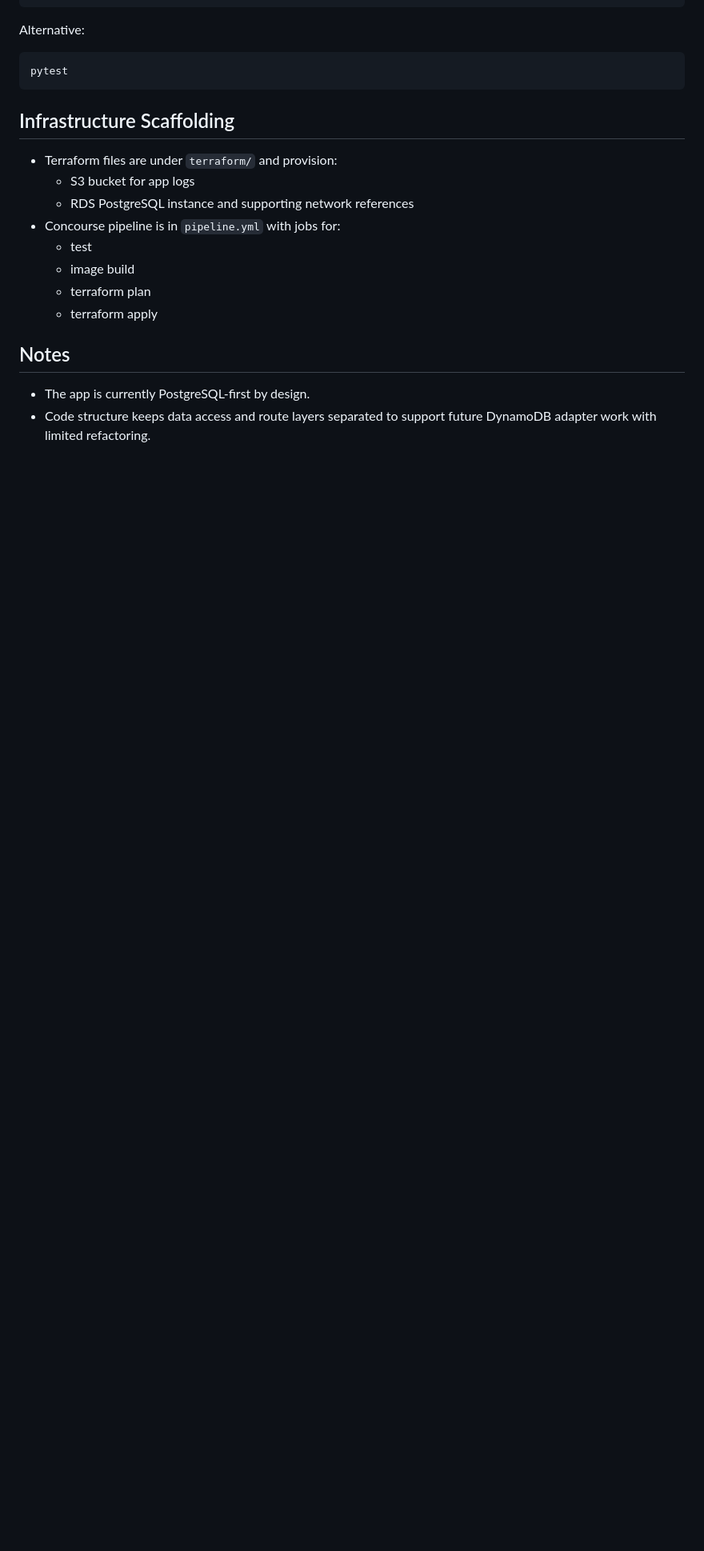
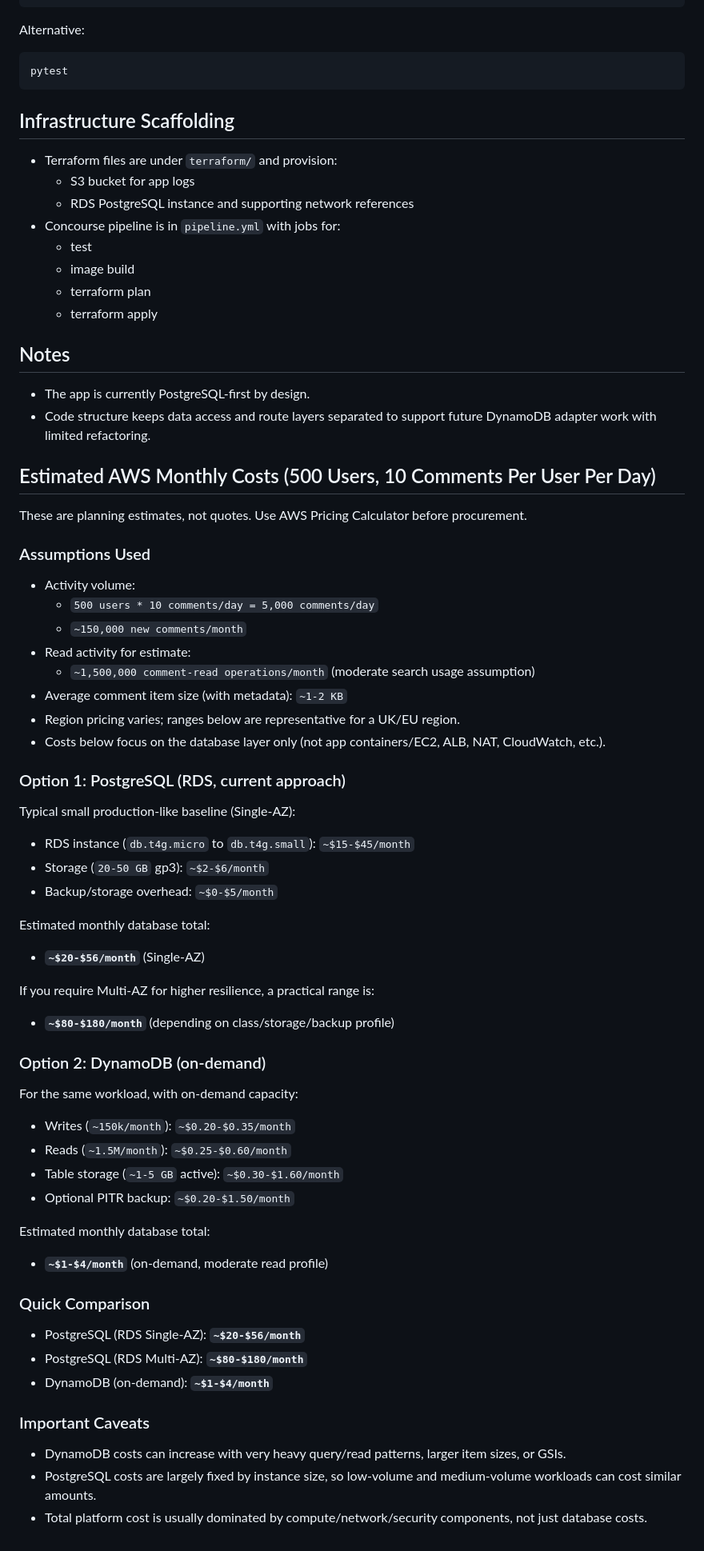
Before and after one commit to dominicshields/Contributor-Comments, a Markdown page: README.md, the part around the change. Shown at 80% size. GitHub-like rendering; blank space fills up the shorter version.

Commit message:
Added AWS cost estimates to readme

```diff
--- a/README.md
+++ b/README.md
@@ -218,3 +218,59 @@ pytest
 
 - The app is currently PostgreSQL-first by design.
 - Code structure keeps data access and route layers separated to support future DynamoDB adapter work with limited refactoring.
+
+## Estimated AWS Monthly Costs (500 Users, 10 Comments Per User Per Day)
+
+These are planning estimates, not quotes. Use AWS Pricing Calculator before procurement.
+
+### Assumptions Used
+
+- Activity volume:
+	- `500 users * 10 comments/day = 5,000 comments/day`
+	- `~150,000 new comments/month`
+- Read activity for estimate:
+	- `~1,500,000 comment-read operations/month` (moderate search usage assumption)
+- Average comment item size (with metadata): `~1-2 KB`
+- Region pricing varies; ranges below are representative for a UK/EU region.
+- Costs below focus on the database layer only (not app containers/EC2, ALB, NAT, CloudWatch, etc.).
+
+### Option 1: PostgreSQL (RDS, current approach)
+
+Typical small production-like baseline (Single-AZ):
+
+- RDS instance (`db.t4g.micro` to `db.t4g.small`): `~$15-$45/month`
+- Storage (`20-50 GB` gp3): `~$2-$6/month`
+- Backup/storage overhead: `~$0-$5/month`
+
+Estimated monthly database total:
+
+- **`~$20-$56/month`** (Single-AZ)
+
+If you require Multi-AZ for higher resilience, a practical range is:
+
+- **`~$80-$180/month`** (depending on class/storage/backup profile)
+
+### Option 2: DynamoDB (on-demand)
+
+For the same workload, with on-demand capacity:
+
+- Writes (`~150k/month`): `~$0.20-$0.35/month`
+- Reads (`~1.5M/month`): `~$0.25-$0.60/month`
+- Table storage (`~1-5 GB` active): `~$0.30-$1.60/month`
+- Optional PITR backup: `~$0.20-$1.50/month`
+
+Estimated monthly database total:
+
+- **`~$1-$4/month`** (on-demand, moderate read profile)
+
+### Quick Comparison
+
+- PostgreSQL (RDS Single-AZ): **`~$20-$56/month`**
+- PostgreSQL (RDS Multi-AZ): **`~$80-$180/month`**
+- DynamoDB (on-demand): **`~$1-$4/month`**
+
+### Important Caveats
+
+- DynamoDB costs can increase with very heavy query/read patterns, larger item sizes, or GSIs.
+- PostgreSQL costs are largely fixed by instance size, so low-volume and medium-volume workloads can cost similar amounts.
+- Total platform cost is usually dominated by compute/network/security components, not just database costs.
```
